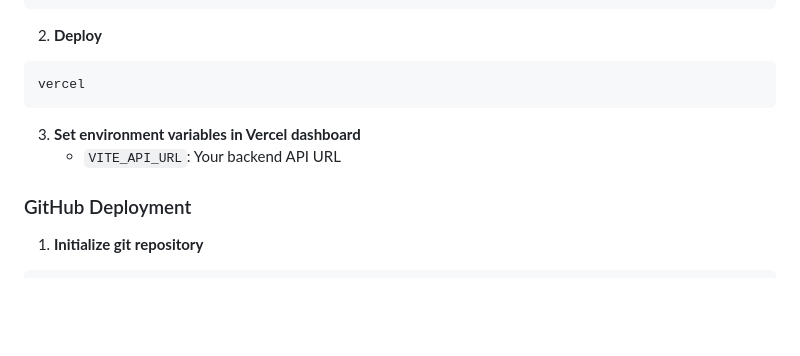
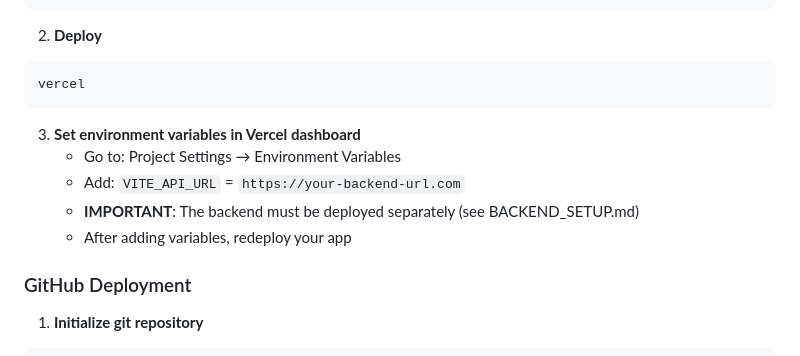
Before and after one commit to 01HARSHIT1/medicalchatbot, a Markdown page: README.md, the part around the change. Rendered like a GitHub page; blank space fills up the shorter version.

Commit message:
Update README with backend deployment instructions

````diff
--- a/README.md
+++ b/README.md
@@ -122,7 +122,10 @@ vercel
 ```
 
 3. **Set environment variables in Vercel dashboard**
-   - `VITE_API_URL`: Your backend API URL
+   - Go to: Project Settings → Environment Variables
+   - Add: `VITE_API_URL` = `https://your-backend-url.com`
+   - **IMPORTANT**: The backend must be deployed separately (see BACKEND_SETUP.md)
+   - After adding variables, redeploy your app
 
 ### GitHub Deployment
 
````
